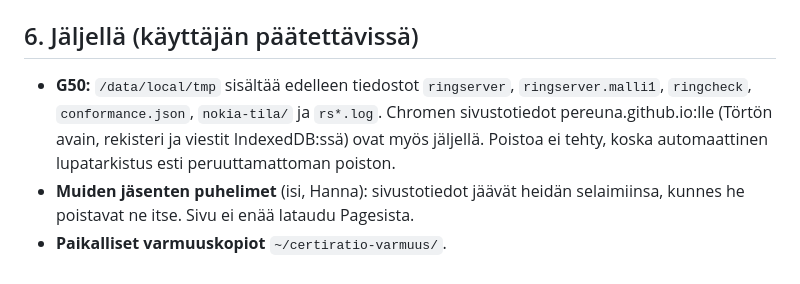
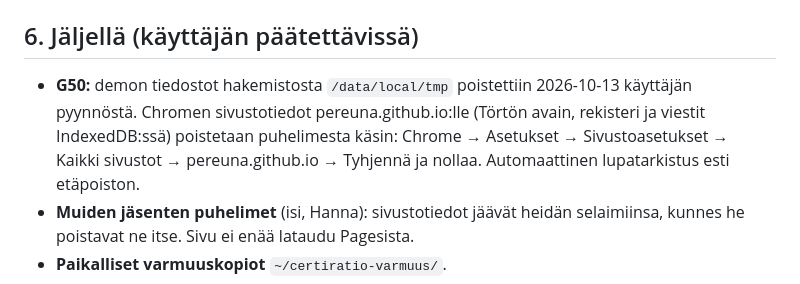
Before and after one commit to pereuna/certiratio, a Markdown page: docs/POC1_RENGAS_ARKISTO.md, the part around the change. Rendered like a GitHub page.

Commit message:
Arkisto: G50:n demotiedostot poistettu
Co-Authored-By: Claude Opus 5.5 <noreply@anthropic.com>
Claude-Session: https://claude.ai/code/session_01VsQRfbh7rv53wnoHN5Dujd

```diff
--- a/docs/POC1_RENGAS_ARKISTO.md
+++ b/docs/POC1_RENGAS_ARKISTO.md
@@ -95,7 +95,7 @@ Nämä koskevat mitä tahansa selaimessa tai puhelimessa ajettavaa P2P-ratkaisua
 
 ## 6. Jäljellä (käyttäjän päätettävissä)
 
-- **G50:** `/data/local/tmp` sisältää edelleen tiedostot `ringserver`, `ringserver.malli1`, `ringcheck`, `conformance.json`, `nokia-tila/` ja `rs*.log`. Chromen sivustotiedot pereuna.github.io:lle (Törtön avain, rekisteri ja viestit IndexedDB:ssä) ovat myös jäljellä. Poistoa ei tehty, koska automaattinen lupatarkistus esti peruuttamattoman poiston.
+- **G50:** demon tiedostot hakemistosta `/data/local/tmp` poistettiin 2026-10-13 käyttäjän pyynnöstä. Chromen sivustotiedot pereuna.github.io:lle (Törtön avain, rekisteri ja viestit IndexedDB:ssä) poistetaan puhelimesta käsin: Chrome → Asetukset → Sivustoasetukset → Kaikki sivustot → pereuna.github.io → Tyhjennä ja nollaa. Automaattinen lupatarkistus esti etäpoiston.
 - **Muiden jäsenten puhelimet** (isi, Hanna): sivustotiedot jäävät heidän selaimiinsa, kunnes he poistavat ne itse. Sivu ei enää lataudu Pagesista.
 - **Paikalliset varmuuskopiot** `~/certiratio-varmuus/`.
 - **Repo** `github.com/pereuna/certiratio` pysyy julkisena (käyttäjän päätös 2026-10-13).
```
